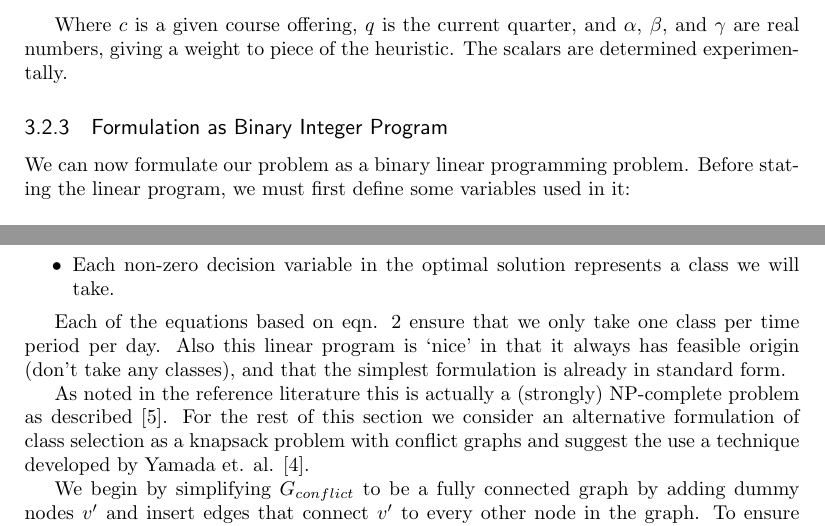
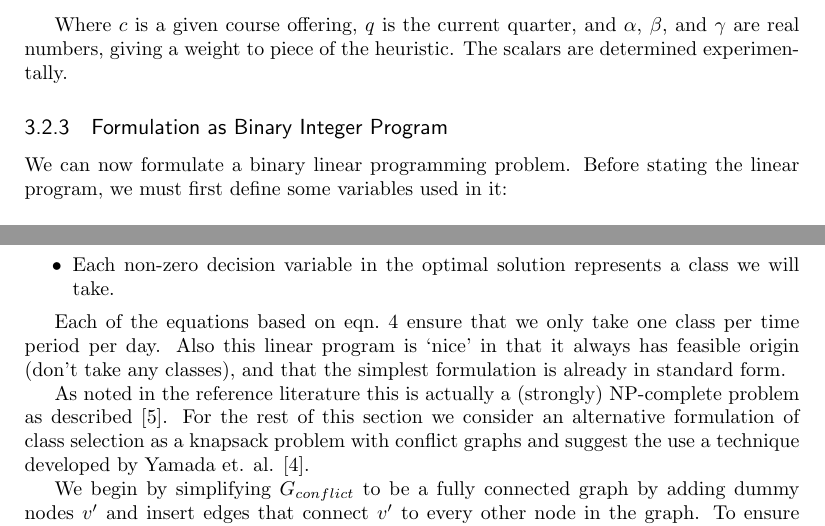
Before and after one commit to msh9/classScheduler, a LaTeX document (paper/paper.tex): two parts of page 7 of 9, joined at a grey line, cut so that both start at the same text. Compiled offline with pdfLaTeX.

Commit message:
Fixed an equation reference

```diff
--- a/paper/paper.tex
+++ b/paper/paper.tex
@@ -322,8 +322,8 @@ $q$ is the current quarter, and $\alpha$, $\beta$, and $\gamma$ are real
 numbers, giving a weight to piece of the heuristic. The scalars are determined
 experimentally.
 
-\subsubsection{Formulation as Binary Integer Program} We can now formulate our
-problem as a binary linear programming problem. Before stating the linear
+\subsubsection{Formulation as Binary Integer Program} We can now formulate
+a binary linear programming problem. Before stating the linear
 program, we must first define some variables used in it: \\ \begin{itemize}
 \item $ X_i = \left\{ \begin{array}{lr} 1 \text{ if we take } X_i\\ 0 \text{ if
 we don't take } X_i \end{array} \right. $ \item For all $t \in O$, we let $t
@@ -358,7 +358,7 @@ or not taken. In other words, decision variables are binary.  \item Each
 non-zero decision variable in the optimal solution represents a class we will
 take.  \end{itemize}
 
-Each of the equations based on eqn. 2 ensure that we only take one class per
+Each of the equations based on eqn.~\ref{time_con} ensure that we only take one class per
 time period per day. Also this linear program is ‘nice’ in that it always has
 feasible origin (don’t take any classes), and that the simplest formulation
 is already in standard form.
```
